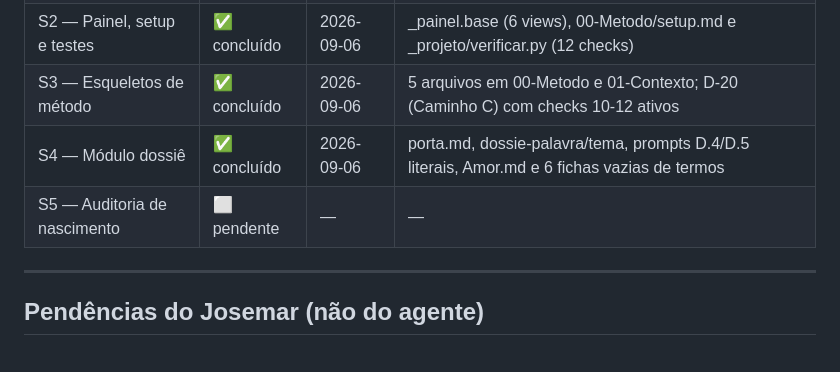
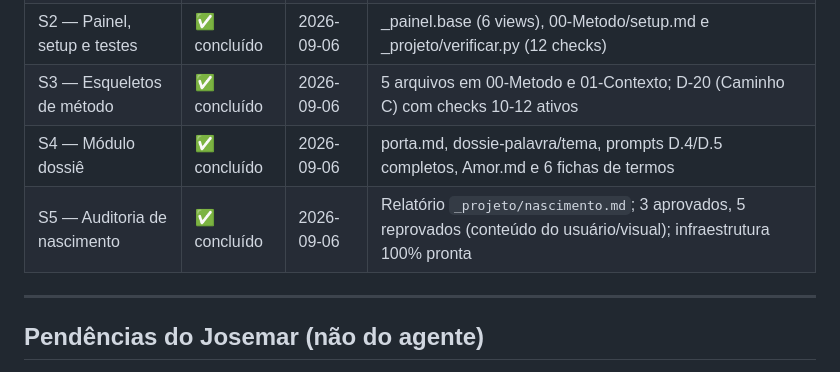
Before and after one commit to esdraaline/BibliaOS, a Markdown page: _projeto/STATUS.md, the part around one of its changes. Rendered like a GitHub page.

```diff
--- a/_projeto/STATUS.md
+++ b/_projeto/STATUS.md
@@ -44,8 +45,8 @@ Repositório Git válido, branch `main`, com a estrutura de pastas do PRD §5.2
 | S1 — Esqueleto do vault | ✅ concluído | 2026-09-04 | 66 fichas em 02-Livros/, gerar_fichas.py, nota.md e prompts.md |
 | S2 — Painel, setup e testes | ✅ concluído | 2026-09-06 | _painel.base (6 views), 00-Metodo/setup.md e _projeto/verificar.py (12 checks) |
 | S3 — Esqueletos de método | ✅ concluído | 2026-09-06 | 5 arquivos em 00-Metodo e 01-Contexto; D-20 (Caminho C) com checks 10-12 ativos |
-| S4 — Módulo dossiê | ✅ concluído | 2026-09-06 | porta.md, dossie-palavra/tema, prompts D.4/D.5 literais, Amor.md e 6 fichas vazias de termos |
-| S5 — Auditoria de nascimento | ⬜ pendente | — | — |
+| S4 — Módulo dossiê | ✅ concluído | 2026-09-06 | porta.md, dossie-palavra/tema, prompts D.4/D.5 completos, Amor.md e 6 fichas de termos |
+| S5 — Auditoria de nascimento | ✅ concluído | 2026-09-06 | Relatório `_projeto/nascimento.md`; 3 aprovados, 5 reprovados (conteúdo do usuário/visual); infraestrutura 100% pronta |
 
 ---
 
```
Also changed, not shown: other parts of _projeto/STATUS.md (+12 -8 lines), _projeto/nascimento.md (added, +138 -0 lines).
